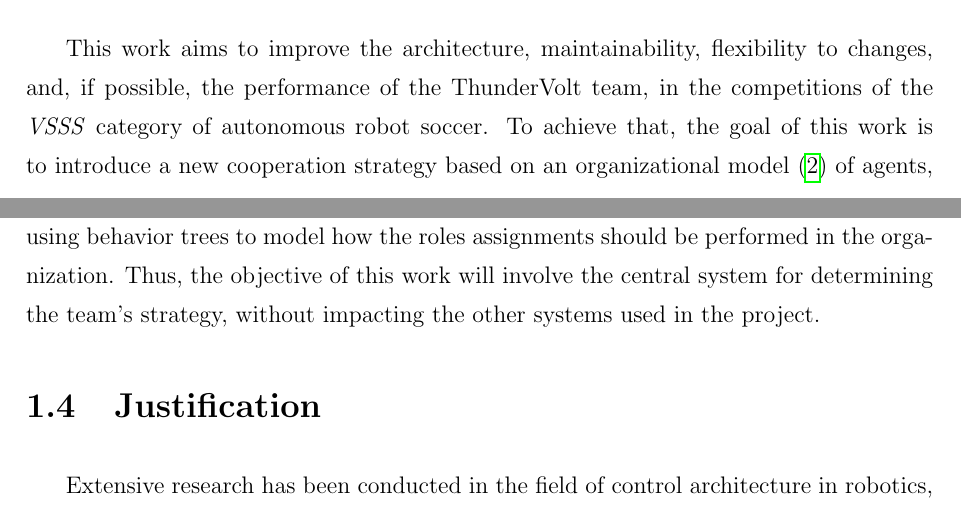
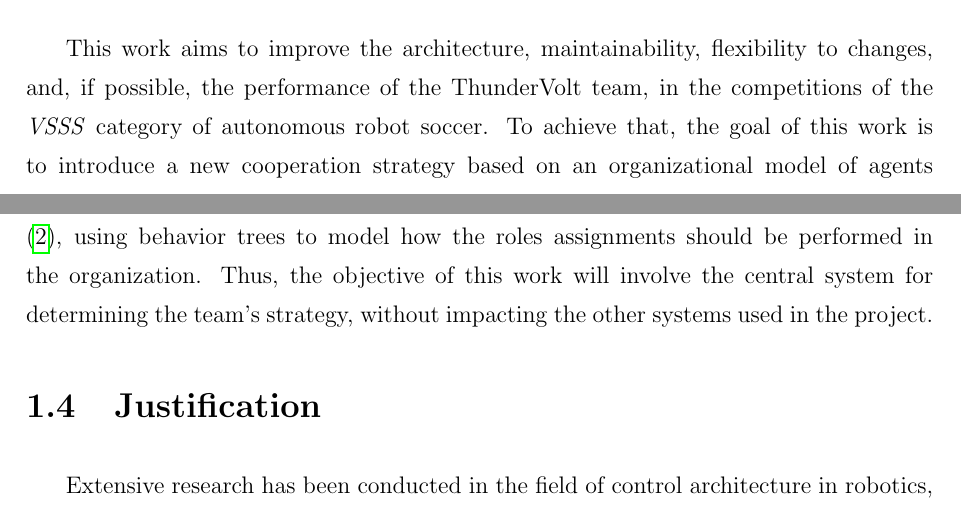
Before and after one commit to LucasHaug/TCC, a LaTeX thesis (main.tex, which reads chapters/introduction/introduction.tex): two parts of pages 20 and 21 of 103, joined at a grey line, cut so that both start at the same text. Compiled offline with pdfLaTeX; a LaTeX package or settings file that is missing is left out; TikZ figures are drawn from their code, not taken from saved files.

Commit message:
📝 Update objectives

```diff
--- a/chapters/introduction/introduction.tex
+++ b/chapters/introduction/introduction.tex
@@ -64,7 +64,7 @@ On the other hand, the Coach entity is the one responsible for coordinating the
 
 \section{Objectives}
 
-This work aims to improve the architecture, maintainability, flexibility to changes, and, if possible, the performance of the ThunderVolt team, in the competitions of the \textit{VSSS} category of autonomous robot soccer. To achieve that, the goal of this work is to introduce a new cooperation strategy based on an organizational model \cite{Moise} of agents, using behavior trees to model how the roles assignments should be performed in the organization. Thus, the objective of this work will involve the central system for determining the team's strategy, without impacting the other systems used in the project.
+This work aims to improve the architecture, maintainability, flexibility to changes, and, if possible, the performance of the ThunderVolt team, in the competitions of the \textit{VSSS} category of autonomous robot soccer. To achieve that, the goal of this work is to introduce a new cooperation strategy based on an organizational model of agents \cite{Moise}, using behavior trees to model how the roles assignments should be performed in the organization. Thus, the objective of this work will involve the central system for determining the team's strategy, without impacting the other systems used in the project.
 
 \section{Justification}
 
```
